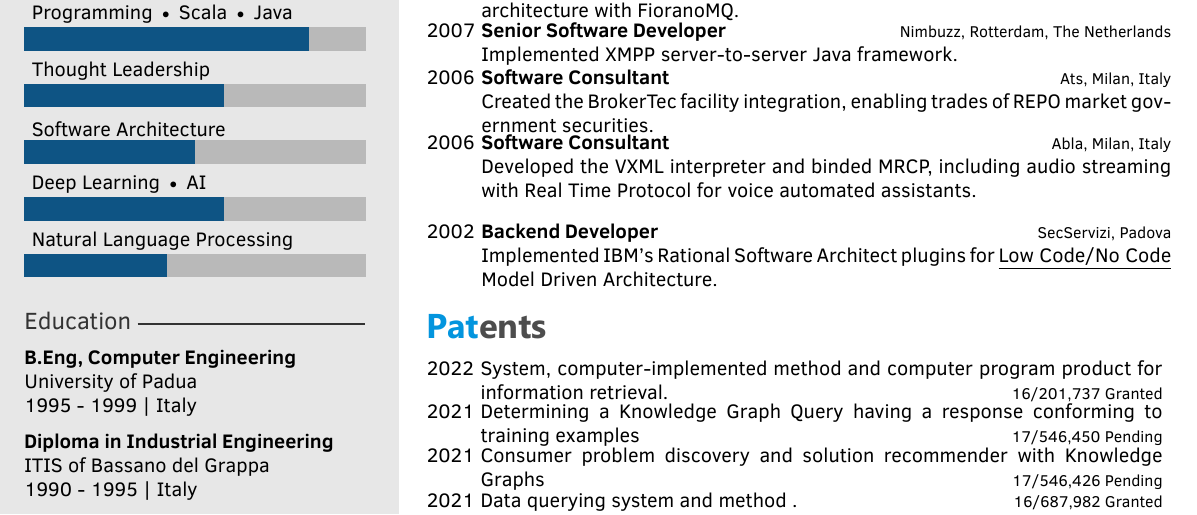
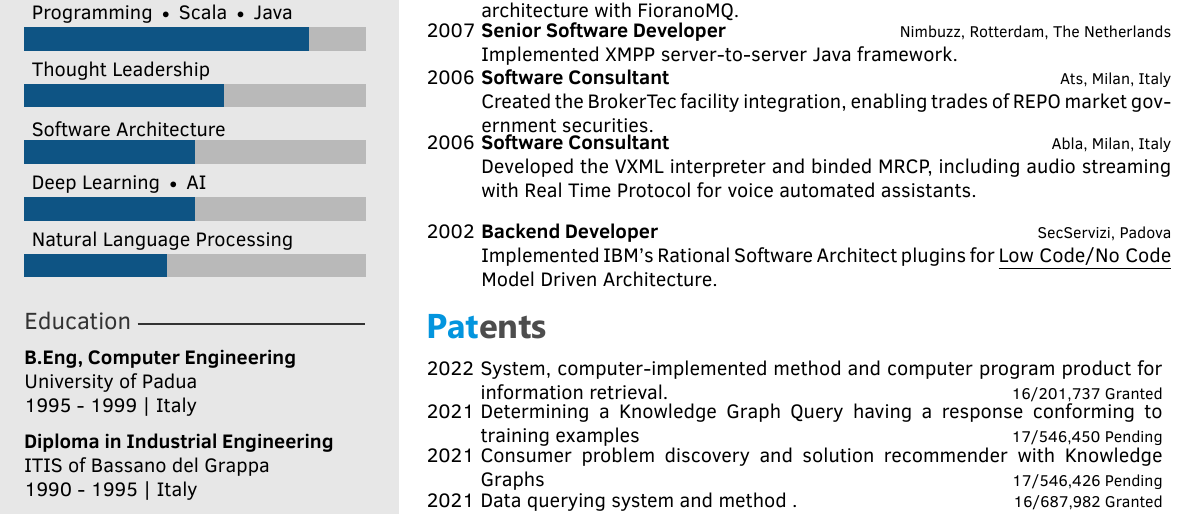
Before and after one commit to gfrison/cv2, a LaTeX CV (cv.tex): part of the page, cut so that both start at the same text. The pictures show the PDF file cv.pdf that the author committed with the source.

Commit message:
lots and lots of changes

```diff
--- a/cv.tex
+++ b/cv.tex
@@ -32,7 +32,7 @@
 % Programming skill bars
 \programming{
 {Natural Language Processing / 2.5},
-{Deep Learning $\textbullet$ AI  \large / 3.5},
+{Deep Learning $\textbullet$ AI  \large / 3},
 {Software Architecture / 3},
 {Thought Leadership / 3.5},
 {Programming $\textbullet$ Scala $\textbullet$ Java / 5}}
```
Also changed, not shown: cv.pdf, 1 other file.
